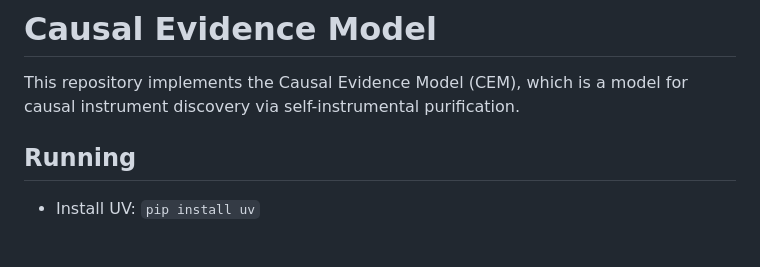
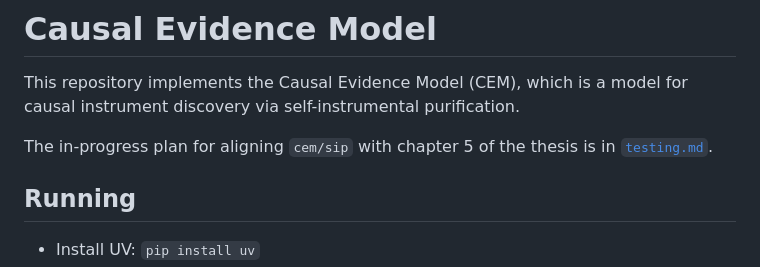
Before and after one commit to NeilGirdhar/cem, a Markdown page: README.md, the part around the change. GitHub-like rendering; blank space fills up the shorter version.

```diff
--- a/README.md
+++ b/README.md
@@ -2,6 +2,9 @@
 
 This repository implements the Causal Evidence Model (CEM), which is a model for causal instrument
 discovery via self-instrumental purification.
+
+The in-progress plan for aligning `cem/sip` with chapter 5 of the thesis is in
+[`testing.md`](testing.md).
 
 ## Running
 
```
Also changed, not shown: testing.md (added, +158 -0 lines).
